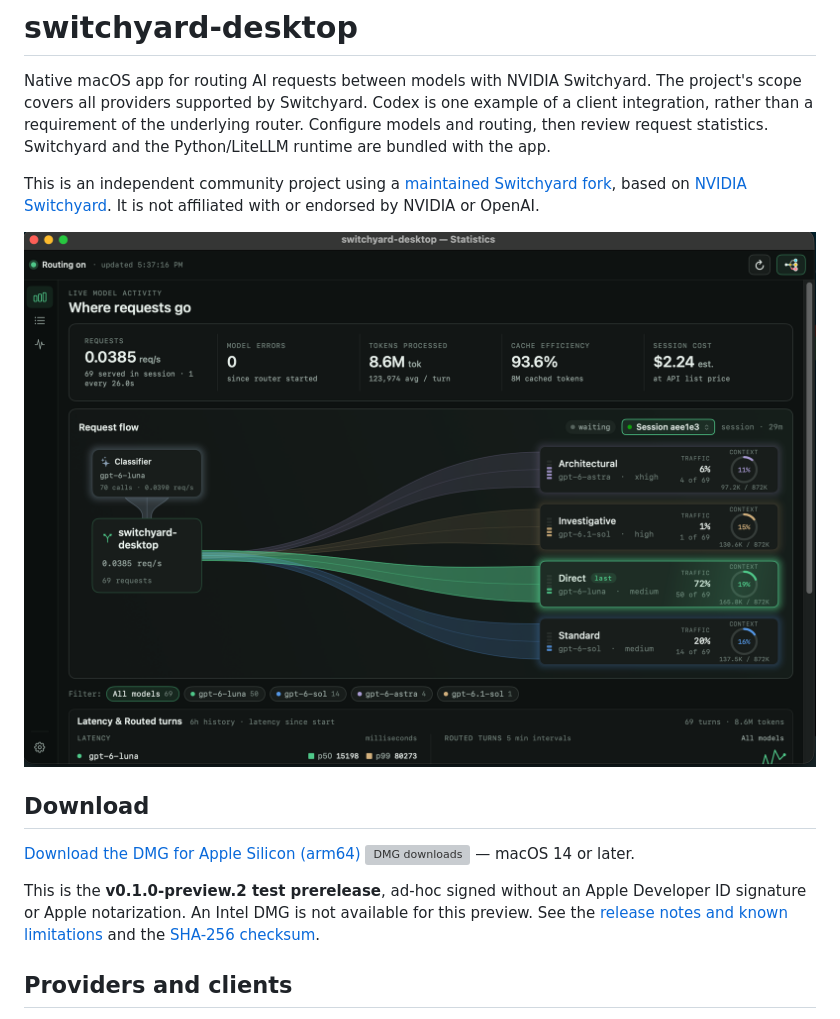
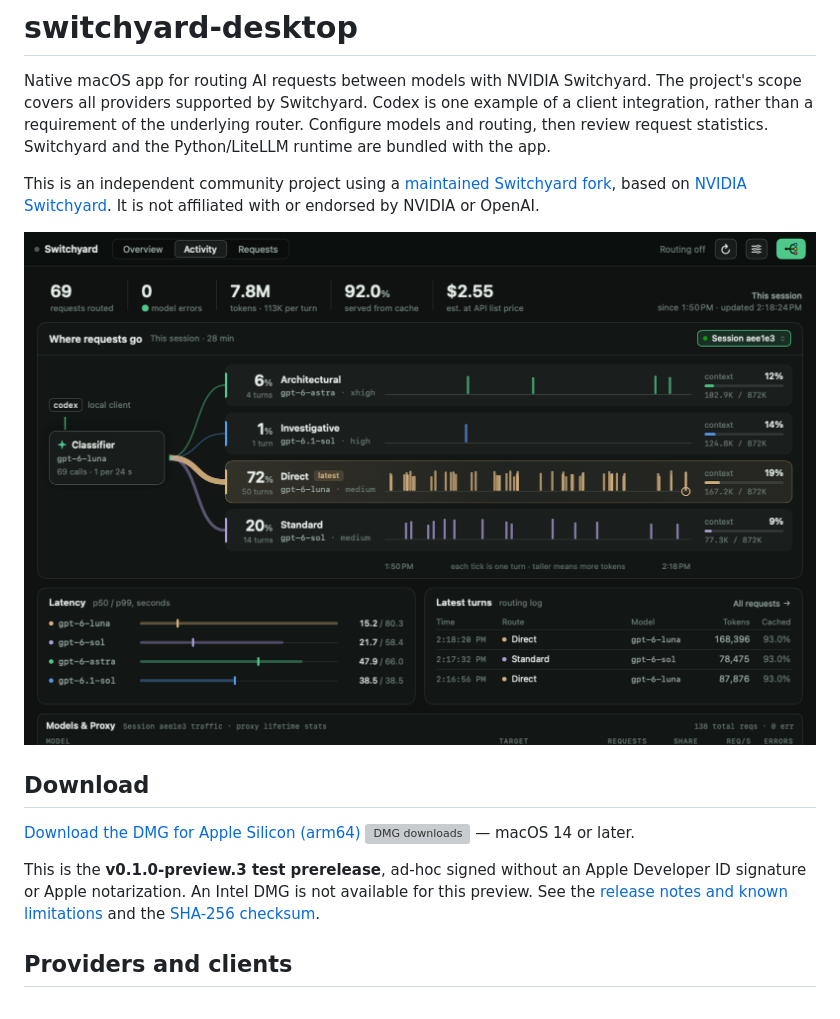
Before and after one commit to eugenn/switchyard-desktop, a Markdown page: README.md, the part around one of its changes. GitHub-like rendering; pictures changed too: images/ui.png; grey boxes are pictures that could not be loaded.

```diff
--- a/README.md
+++ b/README.md
@@ -20,4 +20,4 @@ with or endorsed by NVIDIA or OpenAI.
 — macOS 14 or later.
 
-This is the **v0.1.0-preview.2 test prerelease**, ad-hoc signed without an Apple
+This is the **v0.1.0-preview.3 test prerelease**, ad-hoc signed without an Apple
 Developer ID signature or Apple notarization. An Intel DMG is not available for
```
Also changed, not shown: other parts of README.md (+5 -5 lines), 1 other file.
